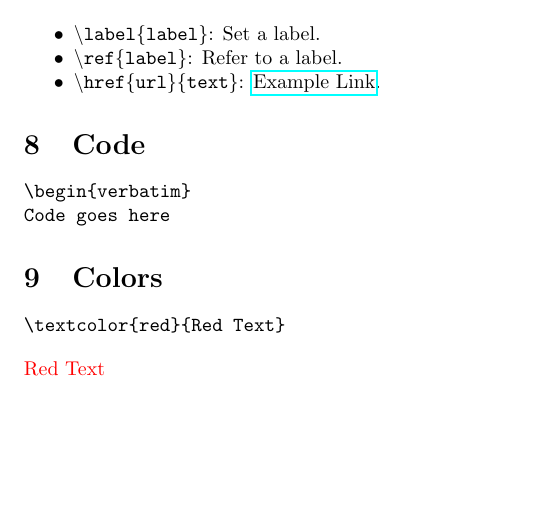
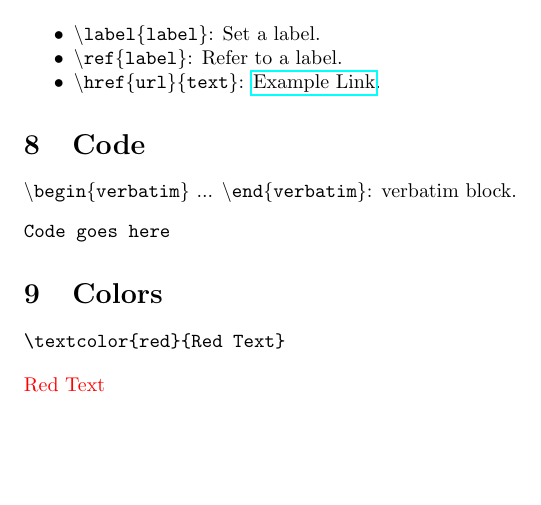
Before and after one commit to jotavare/latex-lorem-ipsum, a LaTeX problem sheet (latex-examples/cheatsheet_example.tex): part of page 3 of 3, cut so that both start at the same text. Compiled offline with pdfLaTeX.

Commit message:
fix: correct cheat sheet Code section and rename typo'd file

```diff
--- a/latex-examples/cheathseet_example.tex
+++ b/latex-examples/cheatsheet_example.tex
@@ -126,10 +126,9 @@ A & B \\
 \end{itemize}
 
 \section{Code}
-\begin{verbatim}
+\noindent\texttt{\textbackslash begin\{verbatim\}} ... \texttt{\textbackslash end\{verbatim\}}: verbatim block.
 \begin{verbatim}
 Code goes here
-\end{verbatim}
 \end{verbatim}
 
 \section{Colors}
```
Also changed, not shown: latex-examples/cheathseet_example.pdf (deleted), latex-examples/cheatsheet_example.pdf (added).
